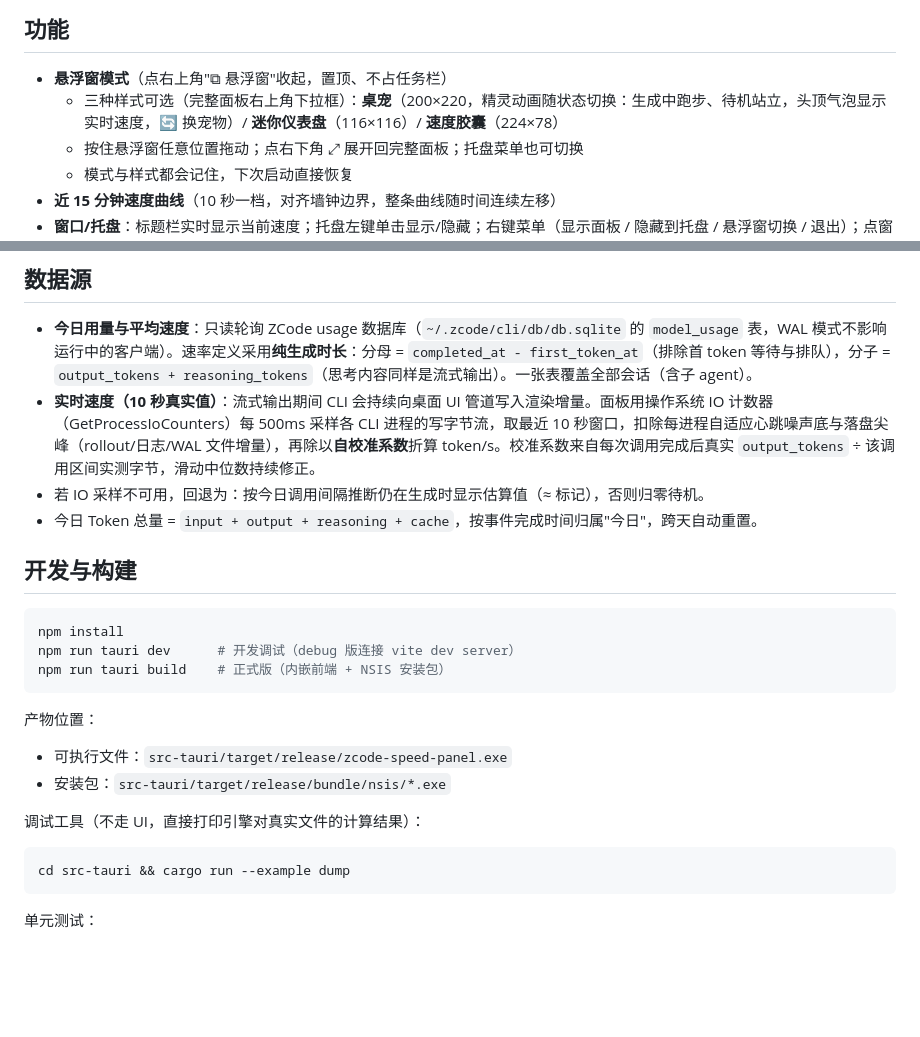
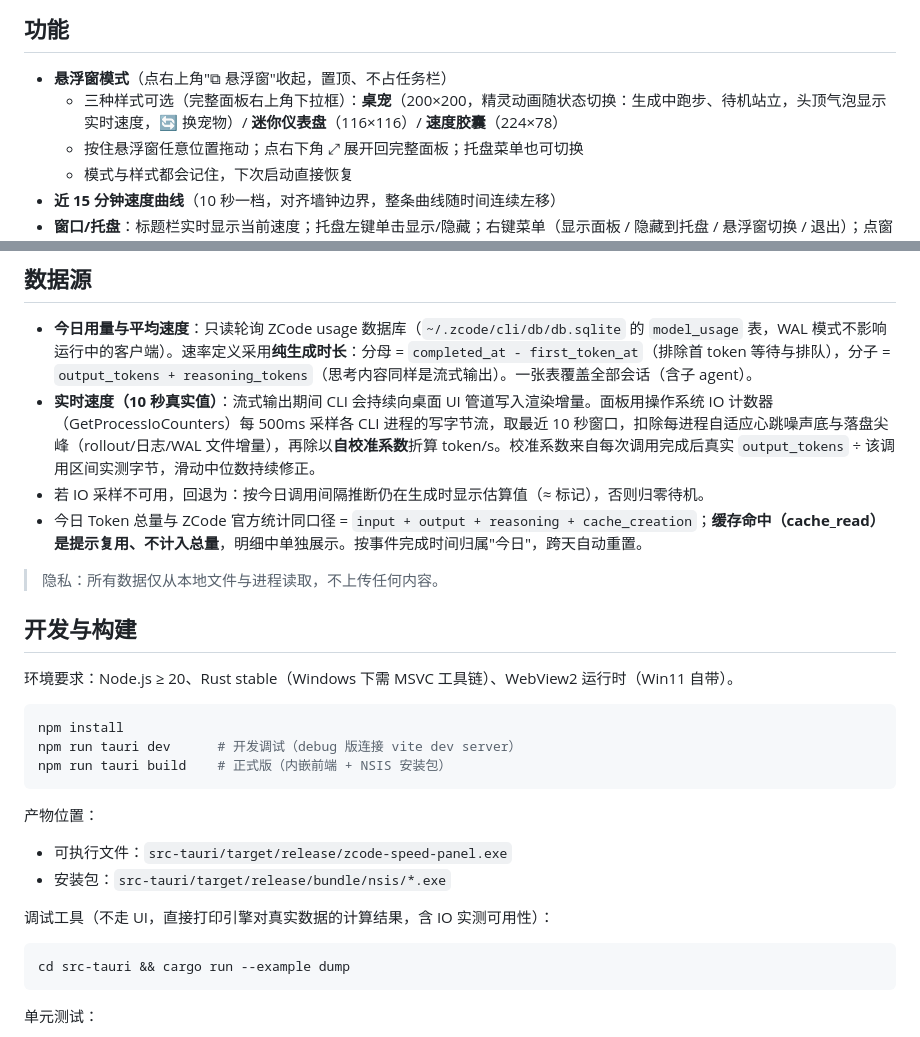
Before and after one commit to Genmer/zcode-speed-panel, a Markdown page: README.md, 2 parts joined by grey strips. Drawn GitHub-style; blank space fills up the shorter version.

Commit message:
README：同步悬浮窗尺寸、总量口径说明，补充环境要求与隐私声明

````diff
--- a/README.md
+++ b/README.md
@@ -9,7 +9,7 @@
 ## 功能
 
 - **悬浮窗模式**（点右上角"⧉ 悬浮窗"收起，置顶、不占任务栏）
-  - 三种样式可选（完整面板右上角下拉框）：**桌宠**（200×220，精灵动画随状态切换：生成中跑步、待机站立，头顶气泡显示实时速度，🔄 换宠物）/ **迷你仪表盘**（116×116）/ **速度胶囊**（224×78）
+  - 三种样式可选（完整面板右上角下拉框）：**桌宠**（200×200，精灵动画随状态切换：生成中跑步、待机站立，头顶气泡显示实时速度，🔄 换宠物）/ **迷你仪表盘**（116×116）/ **速度胶囊**（224×78）
   - 按住悬浮窗任意位置拖动；点右下角 ⤢ 展开回完整面板；托盘菜单也可切换
   - 模式与样式都会记住，下次启动直接恢复
 - **近 15 分钟速度曲线**（10 秒一档，对齐墙钟边界，整条曲线随时间连续左移）
@@ -21,9 +21,13 @@
 - **今日用量与平均速度**：只读轮询 ZCode usage 数据库（`~/.zcode/cli/db/db.sqlite` 的 `model_usage` 表，WAL 模式不影响运行中的客户端）。速率定义采用**纯生成时长**：分母 = `completed_at - first_token_at`（排除首 token 等待与排队），分子 = `output_tokens + reasoning_tokens`（思考内容同样是流式输出）。一张表覆盖全部会话（含子 agent）。
 - **实时速度（10 秒真实值）**：流式输出期间 CLI 会持续向桌面 UI 管道写入渲染增量。面板用操作系统 IO 计数器（GetProcessIoCounters）每 500ms 采样各 CLI 进程的写字节流，取最近 10 秒窗口，扣除每进程自适应心跳噪声底与落盘尖峰（rollout/日志/WAL 文件增量），再除以**自校准系数**折算 token/s。校准系数来自每次调用完成后真实 `output_tokens` ÷ 该调用区间实测字节，滑动中位数持续修正。
 - 若 IO 采样不可用，回退为：按今日调用间隔推断仍在生成时显示估算值（≈ 标记），否则归零待机。
-- 今日 Token 总量 = `input + output + reasoning + cache`，按事件完成时间归属"今日"，跨天自动重置。
+- 今日 Token 总量与 ZCode 官方统计同口径 = `input + output + reasoning + cache_creation`；**缓存命中（cache_read）是提示复用、不计入总量**，明细中单独展示。按事件完成时间归属"今日"，跨天自动重置。
+
+> 隐私：所有数据仅从本地文件与进程读取，不上传任何内容。
 
 ## 开发与构建
+
+环境要求：Node.js ≥ 20、Rust stable（Windows 下需 MSVC 工具链）、WebView2 运行时（Win11 自带）。
 
 ```bash
 npm install
@@ -36,7 +40,7 @@ npm run tauri build    # 正式版（内嵌前端 + NSIS 安装包）
 - 可执行文件：`src-tauri/target/release/zcode-speed-panel.exe`
 - 安装包：`src-tauri/target/release/bundle/nsis/*.exe`
 
-调试工具（不走 UI，直接打印引擎对真实文件的计算结果）：
+调试工具（不走 UI，直接打印引擎对真实数据的计算结果，含 IO 实测可用性）：
 
 ```bash
 cd src-tauri && cargo run --example dump
````
